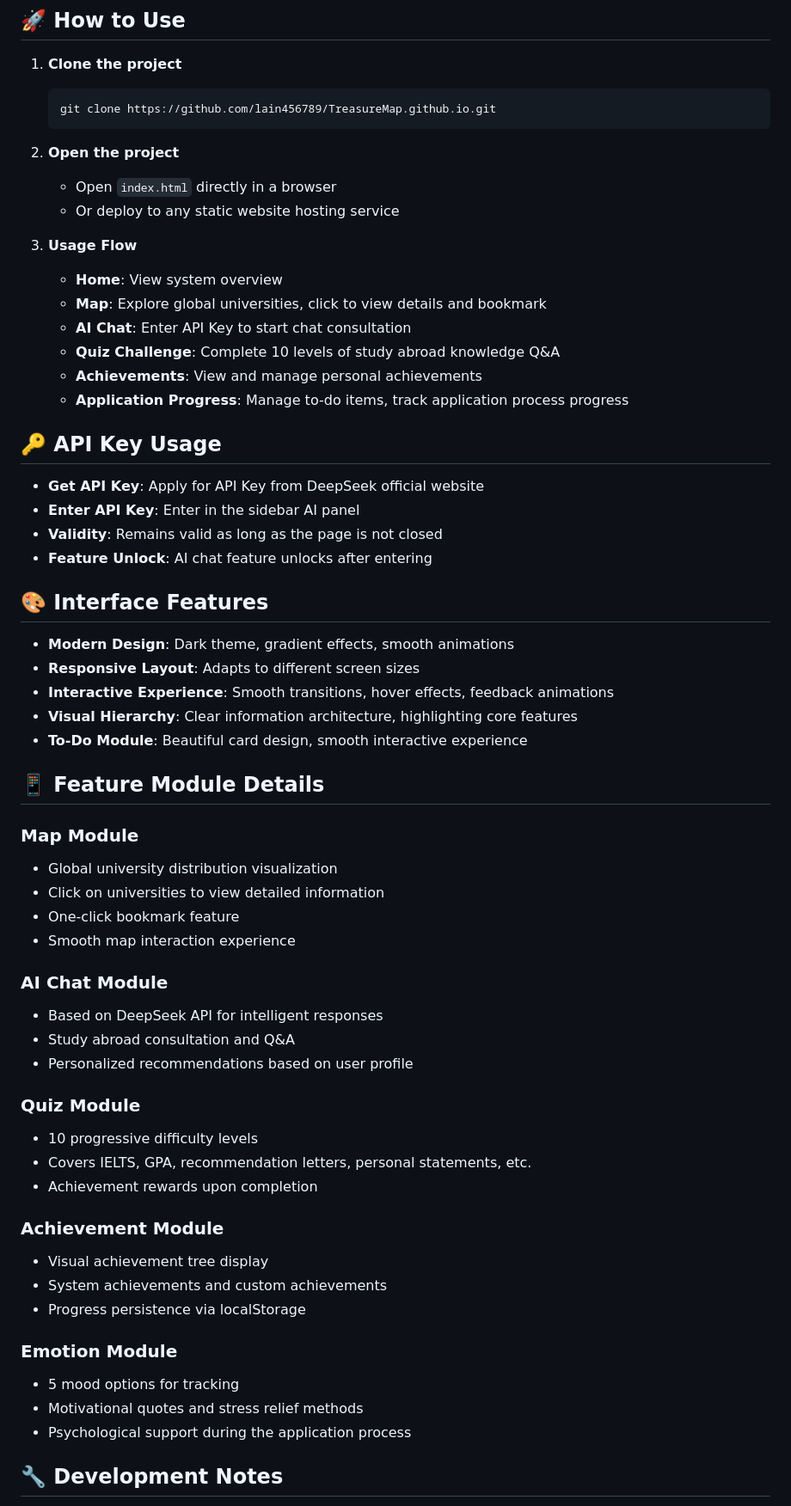
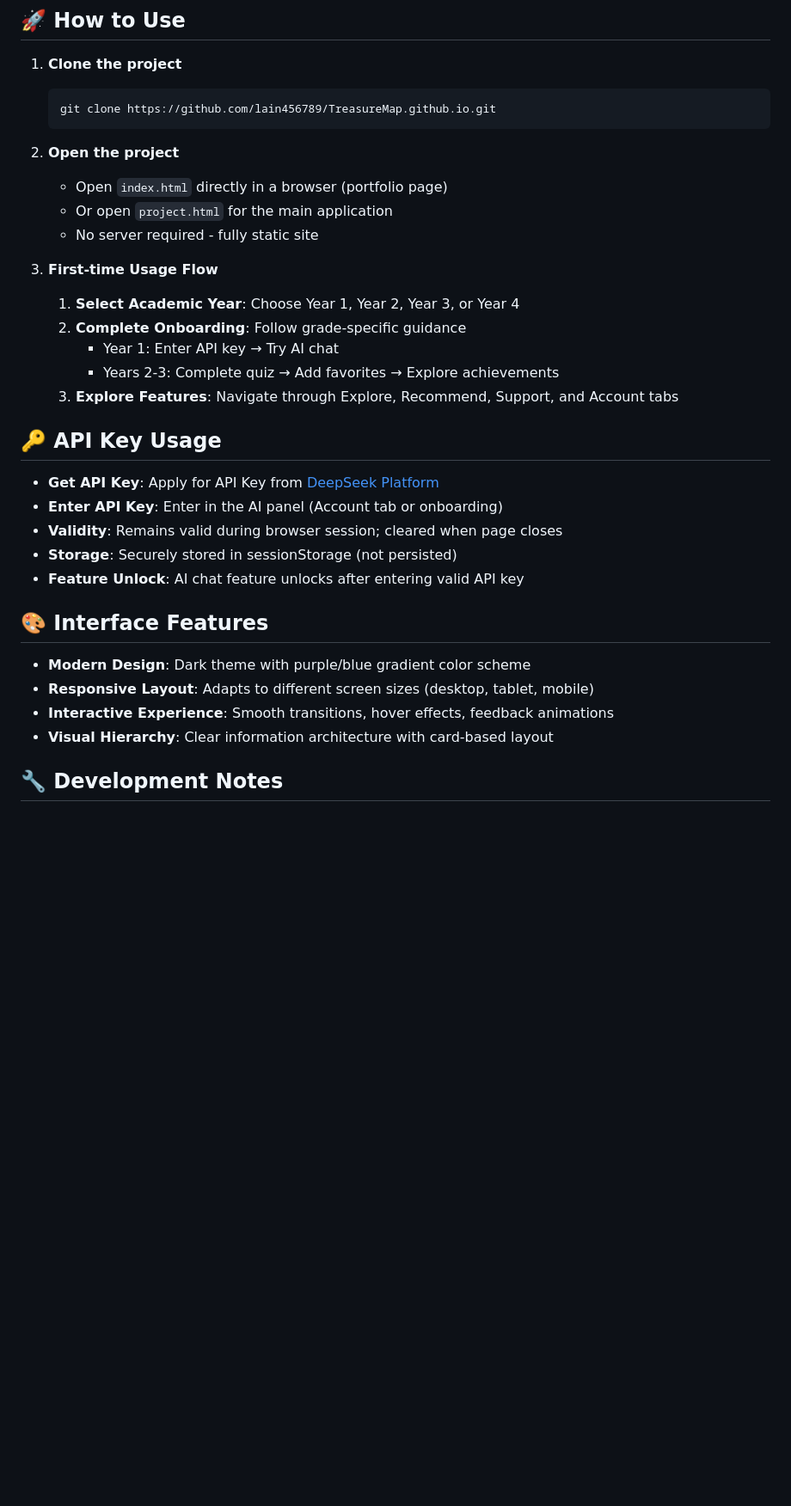
Before and after one commit to lain456789/TreasureMap.github.io, a Markdown page: README.md, the part around one of its changes. Shown at 86% size. Drawn GitHub-style; blank space fills up the shorter version.

````diff
--- a/README.md
+++ b/README.md
@@ -65,59 +72,31 @@ TreasureMap.github.io/
    ```
 
 2. **Open the project**
-   - Open `index.html` directly in a browser
-   - Or deploy to any static website hosting service
+   - Open `index.html` directly in a browser (portfolio page)
+   - Or open `project.html` for the main application
+   - No server required - fully static site
 
-3. **Usage Flow**
-   - **Home**: View system overview
-   - **Map**: Explore global universities, click to view details and bookmark
-   - **AI Chat**: Enter API Key to start chat consultation
-   - **Quiz Challenge**: Complete 10 levels of study abroad knowledge Q&A
-   - **Achievements**: View and manage personal achievements
-   - **Application Progress**: Manage to-do items, track application process progress
+3. **First-time Usage Flow**
+   1. **Select Academic Year**: Choose Year 1, Year 2, Year 3, or Year 4
+   2. **Complete Onboarding**: Follow grade-specific guidance
+      - Year 1: Enter API key → Try AI chat
+      - Years 2-3: Complete quiz → Add favorites → Explore achievements
+   3. **Explore Features**: Navigate through Explore, Recommend, Support, and Account tabs
 
 ## 🔑 API Key Usage
 
-- **Get API Key**: Apply for API Key from DeepSeek official website
-- **Enter API Key**: Enter in the sidebar AI panel
-- **Validity**: Remains valid as long as the page is not closed
-- **Feature Unlock**: AI chat feature unlocks after entering
+- **Get API Key**: Apply for API Key from [DeepSeek Platform](https://platform.deepseek.com/)
+- **Enter API Key**: Enter in the AI panel (Account tab or onboarding)
+- **Validity**: Remains valid during browser session; cleared when page closes
+- **Storage**: Securely stored in sessionStorage (not persisted)
+- **Feature Unlock**: AI chat feature unlocks after entering valid API key
 
 ## 🎨 Interface Features
 
-- **Modern Design**: Dark theme, gradient effects, smooth animations
-- **Responsive Layout**: Adapts to different screen sizes
+- **Modern Design**: Dark theme with purple/blue gradient color scheme
+- **Responsive Layout**: Adapts to different screen sizes (desktop, tablet, mobile)
 - **Interactive Experience**: Smooth transitions, hover effects, feedback animations
-- **Visual Hierarchy**: Clear information architecture, highlighting core features
-- **To-Do Module**: Beautiful card design, smooth interactive experience
-
-## 📱 Feature Module Details
-
-### Map Module
-- Global university distribution visualization
-- Click on universities to view detailed information
-- One-click bookmark feature
-- Smooth map interaction experience
-
-### AI Chat Module
-- Based on DeepSeek API for intelligent responses
-- Study abroad consultation and Q&A
-- Personalized recommendations based on user profile
-
-### Quiz Module
-- 10 progressive difficulty levels
-- Covers IELTS, GPA, recommendation letters, personal statements, etc.
-- Achievement rewards upon completion
-
-### Achievement Module
-- Visual achievement tree display
-- System achievements and custom achievements
-- Progress persistence via localStorage
-
-### Emotion Module
-- 5 mood options for tracking
-- Motivational quotes and stress relief methods
-- Psychological support during the application process
+- **Visual Hierarchy**: Clear information architecture with card-based layout
 
 ## 🔧 Development Notes
 
````
Also changed, not shown: other parts of README.md (+42 -31 lines).
